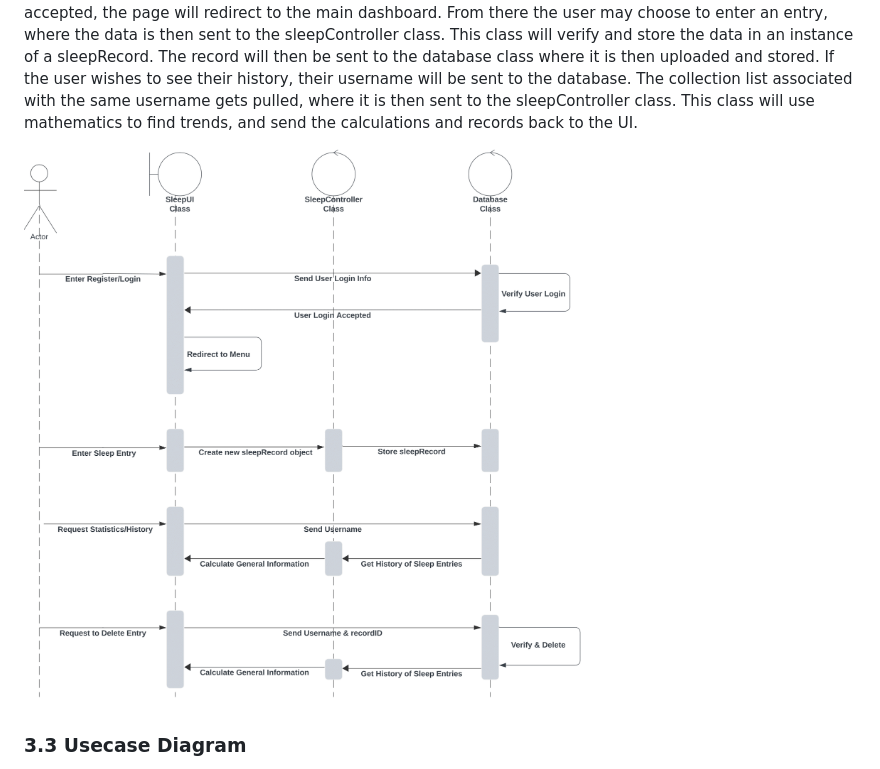
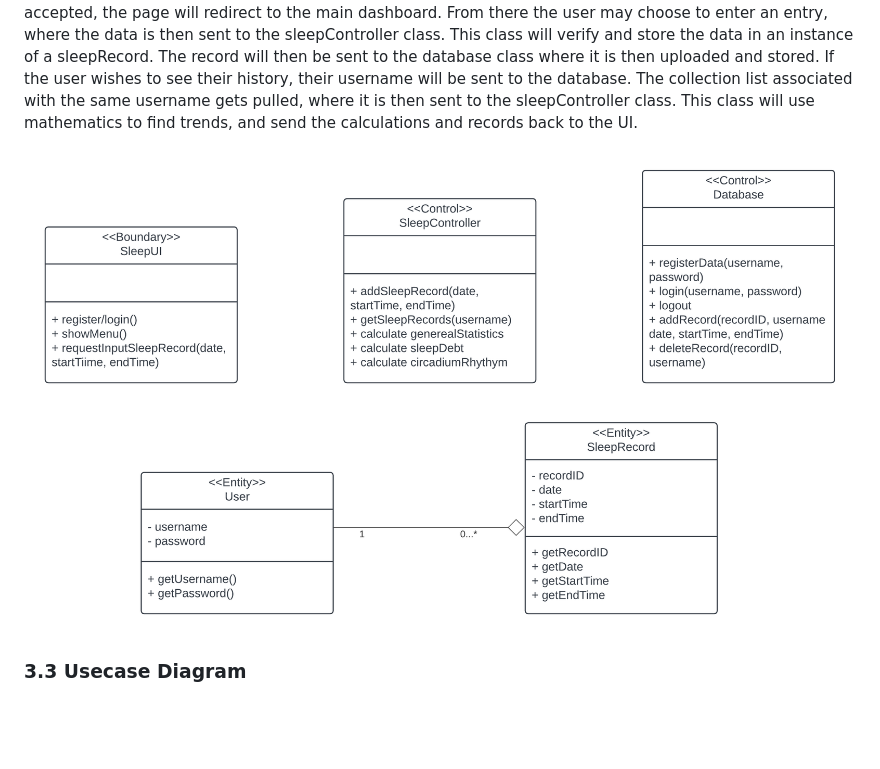
Before and after one commit to Keno217/cis350-project, a Markdown page: README.md, the part around the change. GitHub-like rendering; blank space fills up the shorter version.

```diff
--- a/README.md
+++ b/README.md
@@ -14,7 +14,7 @@ This portion contains diagrams for the design of our software. Consisting of one
 ### 3.2 Sequence Diagram
 The sequence diagram shows the flow of data through the system, and how the intricate parts of the system communicate with each other. It shows the sequence for registering and logging into an account, and entering/deleting an entry. Starting off, the UI is loaded and presents a regristration/login page. When a user registers the details of an account, the data is sent to the Database class where it is verified. Every new account will have a personal collections list named the same thing as their username to store sleep records. Once verified, the account will be created and the user will still be prompted to login. After requesting to login, the data will again be sent to the database and verify if the information is right. When the user login is accepted, the page will redirect to the main dashboard. From there the user may choose to enter an entry, where the data is then sent to the sleepController class. This class will verify and store the data in an instance of a sleepRecord. The record will then be sent to the database class where it is then uploaded and stored. If the user wishes to see their history, their username will be sent to the database. The collection list associated with the same username gets pulled, where it is then sent to the sleepController class. This class will use mathematics to find trends, and send the calculations and records back to the UI.
 
-![sequence diagram](sequence-diagram.png)
+![sequence diagram](classdiagram.png)
 
 ### 3.3 Usecase Diagram
 The usecase diagram shows how the user may interact with the system.
```
